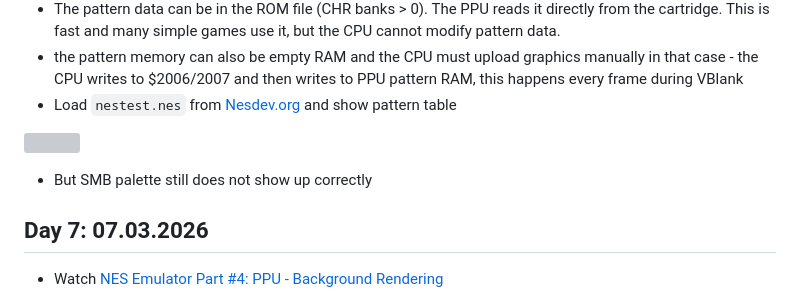
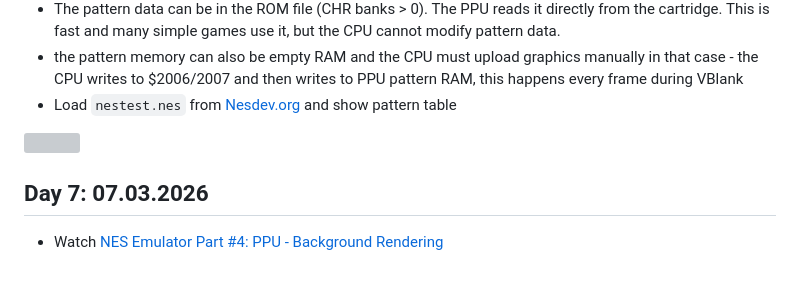
Before and after one commit to KunkelAlexander/rustiNESs, a Markdown page: docs/pkg/README.md, the part around the change. Rendered like a GitHub page; blank space fills up the shorter version; grey boxes are pictures that could not be loaded.

```diff
--- a/docs/pkg/README.md
+++ b/docs/pkg/README.md
@@ -18,8 +18,6 @@ This project aims to incrementally emulate the original NES hardware, starting w
 - Load `nestest.nes` from [Nesdev.org](https://www.nesdev.org/wiki/Emulator_tests) and show pattern table
 
 ![](figures/18.png)
-
-- But SMB palette still does not show up correctly
 
 ## Day 7: 07.03.2026
 
```
Also changed, not shown: README.md (+5 -1 lines), figures/19.png (added), 1 other file.
